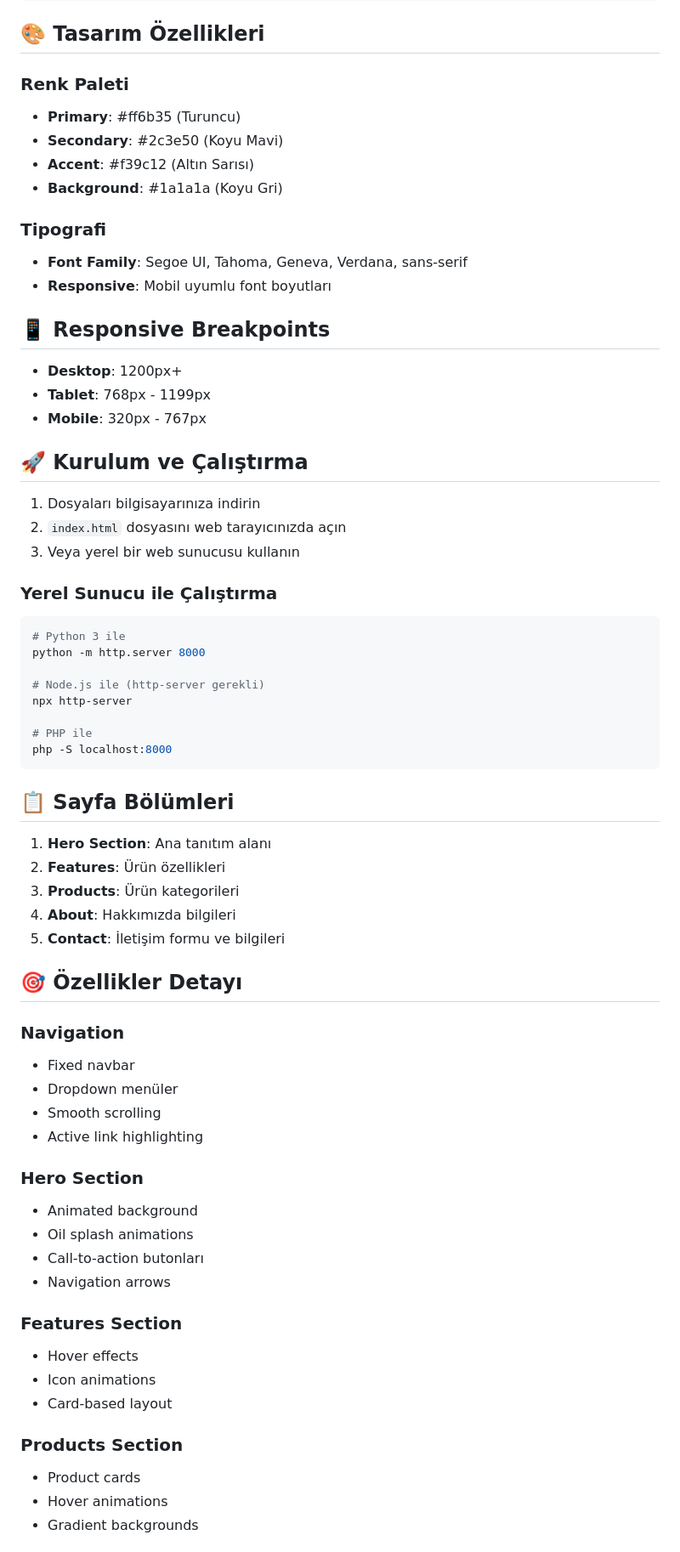
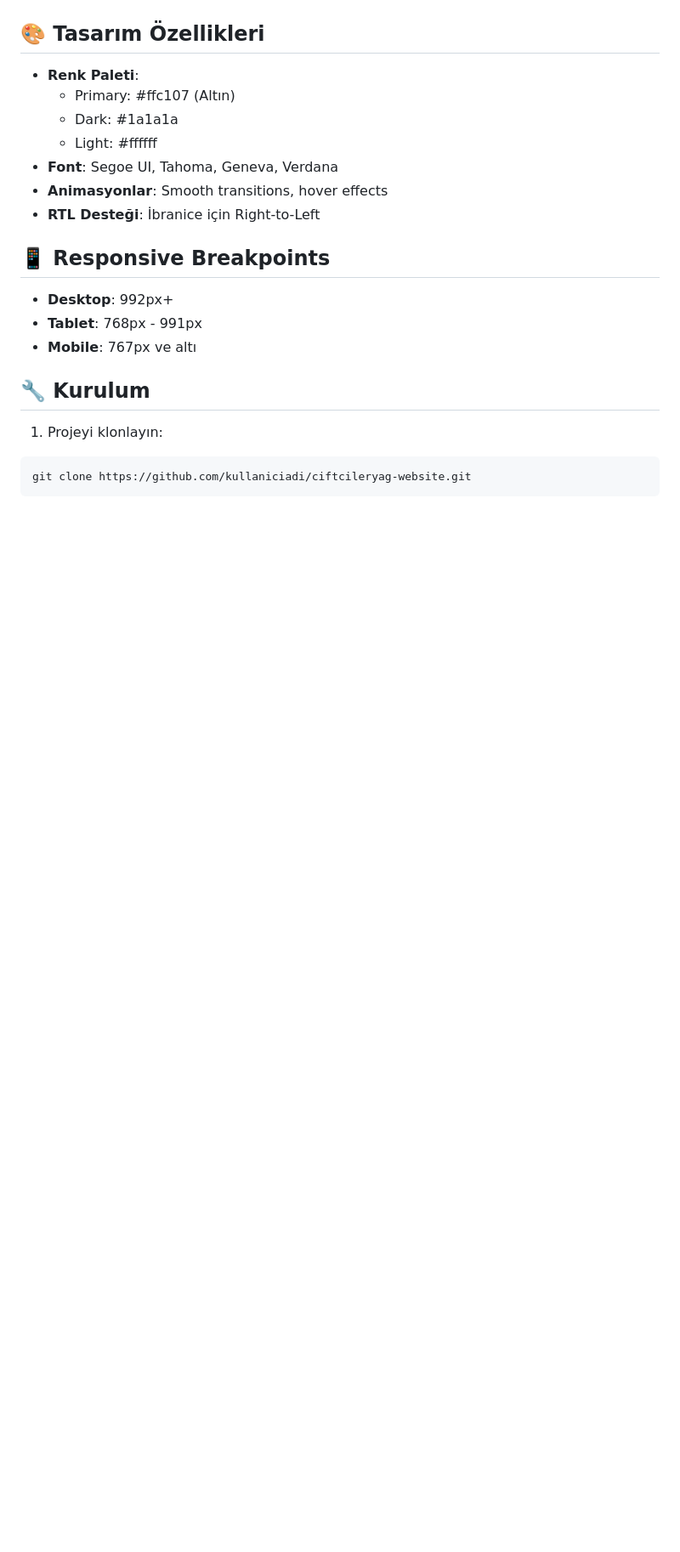
Before and after one commit to inovitechh/ciftcileryag, a Markdown page: README.md, the part around the change printed below. Shown: that part at 85% size. Rendered like a GitHub page; blank space fills up the shorter version.

````diff
--- a/README.md
+++ b/README.md
@@ -32,70 +70,24 @@ ciftcileryag/
 
 ## 🎨 Tasarım Özellikleri
 
-### Renk Paleti
-- **Primary**: #ff6b35 (Turuncu)
-- **Secondary**: #2c3e50 (Koyu Mavi)
-- **Accent**: #f39c12 (Altın Sarısı)
-- **Background**: #1a1a1a (Koyu Gri)
-
-### Tipografi
-- **Font Family**: Segoe UI, Tahoma, Geneva, Verdana, sans-serif
-- **Responsive**: Mobil uyumlu font boyutları
+- **Renk Paleti**:
+  - Primary: #ffc107 (Altın)
+  - Dark: #1a1a1a
+  - Light: #ffffff
+- **Font**: Segoe UI, Tahoma, Geneva, Verdana
+- **Animasyonlar**: Smooth transitions, hover effects
+- **RTL Desteği**: İbranice için Right-to-Left
 
 ## 📱 Responsive Breakpoints
 
-- **Desktop**: 1200px+
-- **Tablet**: 768px - 1199px
-- **Mobile**: 320px - 767px
+- **Desktop**: 992px+
+- **Tablet**: 768px - 991px
+- **Mobile**: 767px ve altı
 
-## 🚀 Kurulum ve Çalıştırma
+## 🔧 Kurulum
 
-1. Dosyaları bilgisayarınıza indirin
-2. `index.html` dosyasını web tarayıcınızda açın
-3. Veya yerel bir web sunucusu kullanın
-
-### Yerel Sunucu ile Çalıştırma
-
+1. Projeyi klonlayın:
 ```bash
-# Python 3 ile
-python -m http.server 8000
-
-# Node.js ile (http-server gerekli)
-npx http-server
-
-# PHP ile
-php -S localhost:8000
+git clone https://github.com/kullaniciadi/ciftcileryag-website.git
 ```
 
-## 📋 Sayfa Bölümleri
-
-1. **Hero Section**: Ana tanıtım alanı
-2. **Features**: Ürün özellikleri
-3. **Products**: Ürün kategorileri
-4. **About**: Hakkımızda bilgileri
-5. **Contact**: İletişim formu ve bilgileri
-
-## 🎯 Özellikler Detayı
-
-### Navigation
-- Fixed navbar
-- Dropdown menüler
-- Smooth scrolling
-- Active link highlighting
-
-### Hero Section
-- Animated background
-- Oil splash animations
-- Call-to-action butonları
-- Navigation arrows
-
-### Features Section
-- Hover effects
-- Icon animations
-- Card-based layout
-
-### Products Section
-- Product cards
-- Hover animations
-- Gradient backgrounds
-
````
Also changed, not shown: other parts of README.md (+100 -57 lines).
